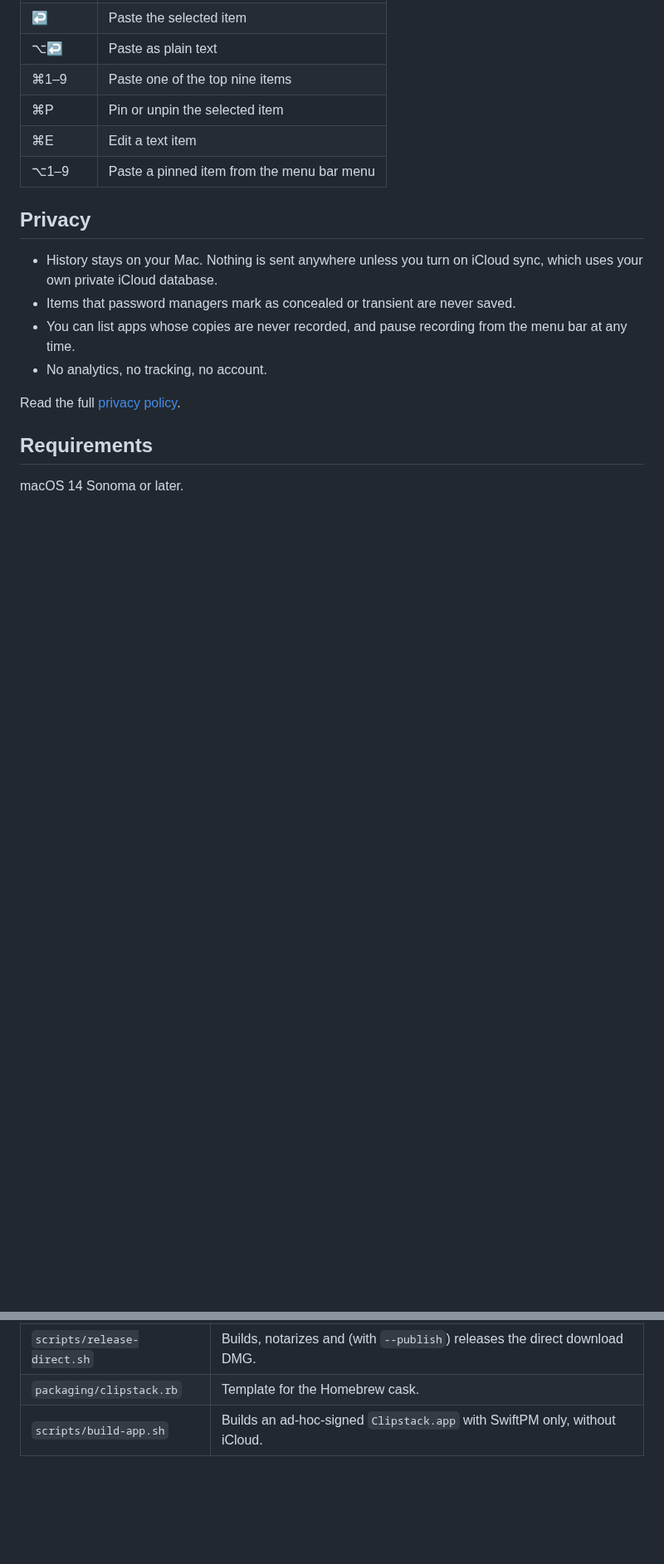
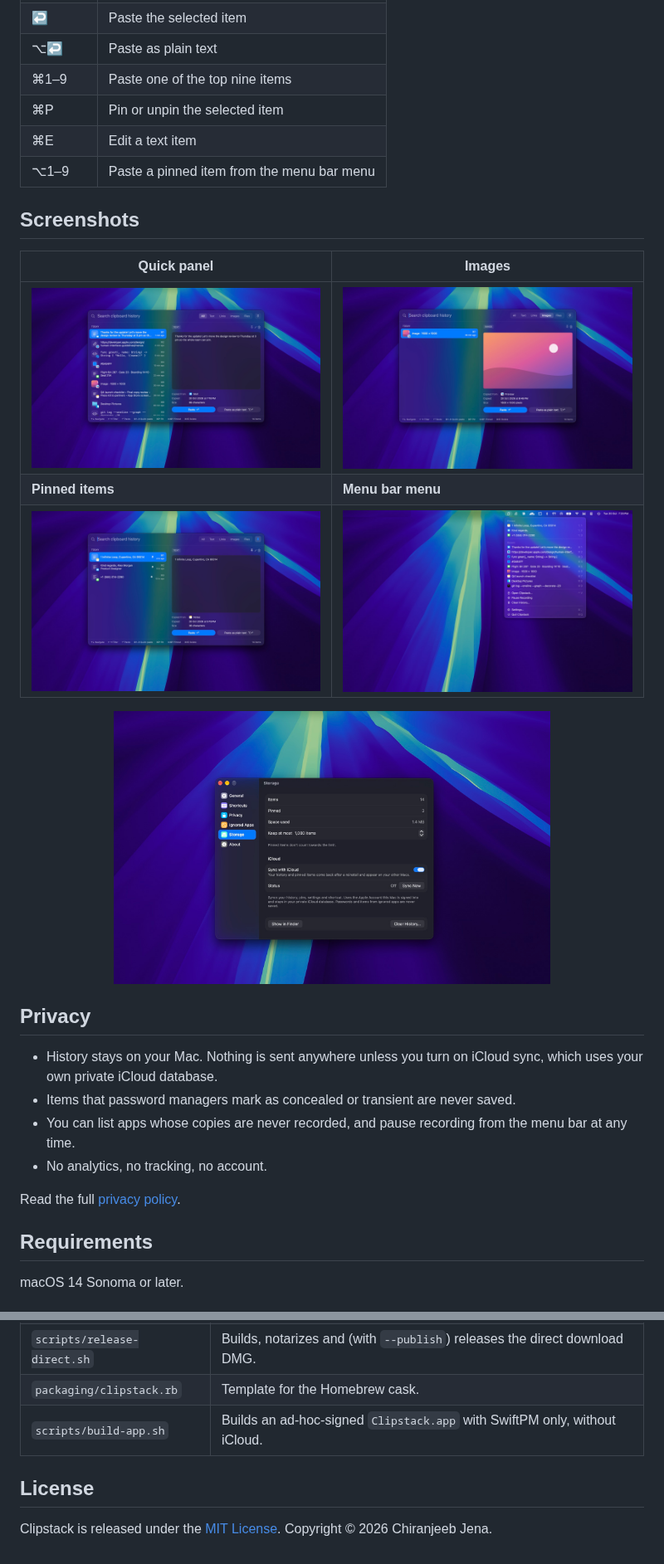
Before and after one commit to chiranjeebhub/ClipStack, a Markdown page: README.md, 2 parts joined by grey strips. Shown at 83% size. GitHub-like rendering; pictures changed too: docs/images/screenshots/1-panel.jpg (added), docs/images/screenshots/2-images.jpg (added), docs/images/screenshots/3-pinned.jpg (added); blank space fills up the shorter version.

Commit message:
Add the MIT license, a license badge and section, and screenshots to the README
Co-Authored-By: Claude Opus 5.5 (1M context) <noreply@anthropic.com>

```diff
--- a/README.md
+++ b/README.md
@@ -64,6 +66,16 @@ On first launch, Clipstack asks for Accessibility access. macOS requires this be
 | ⌘P | Pin or unpin the selected item |
 | ⌘E | Edit a text item |
 | ⌥1–9 | Paste a pinned item from the menu bar menu |
+
+## Screenshots
+
+| Quick panel | Images |
+| --- | --- |
+| ![Quick panel with search, filters and a text preview](docs/images/screenshots/1-panel.jpg) | ![Image items with previews](docs/images/screenshots/2-images.jpg) |
+| **Pinned items** | **Menu bar menu** |
+| ![Pinned items at the top of the history](docs/images/screenshots/3-pinned.jpg) | ![Menu bar menu with pinned and recent items](docs/images/screenshots/4-menu.jpg) |
+
+<p align="center"><img src="docs/images/screenshots/6-storage.jpg" alt="Storage settings with iCloud sync" width="70%"></p>
 
 ## Privacy
 
@@ -154,3 +166,7 @@ brew install --cask chiranjeebhub/tap/clipstack
 | `scripts/release-direct.sh` | Builds, notarizes and (with `--publish`) releases the direct download DMG. |
 | `packaging/clipstack.rb` | Template for the Homebrew cask. |
 | `scripts/build-app.sh` | Builds an ad-hoc-signed `Clipstack.app` with SwiftPM only, without iCloud. |
+
+## License
+
+Clipstack is released under the [MIT License](LICENSE). Copyright © 2026 Chiranjeeb Jena.
```
Also changed, not shown: other parts of README.md (+2 -0 lines), 1 other file.
